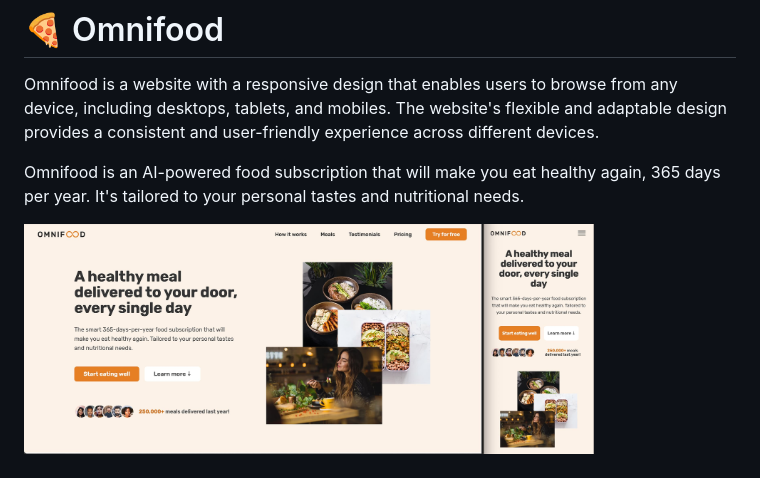
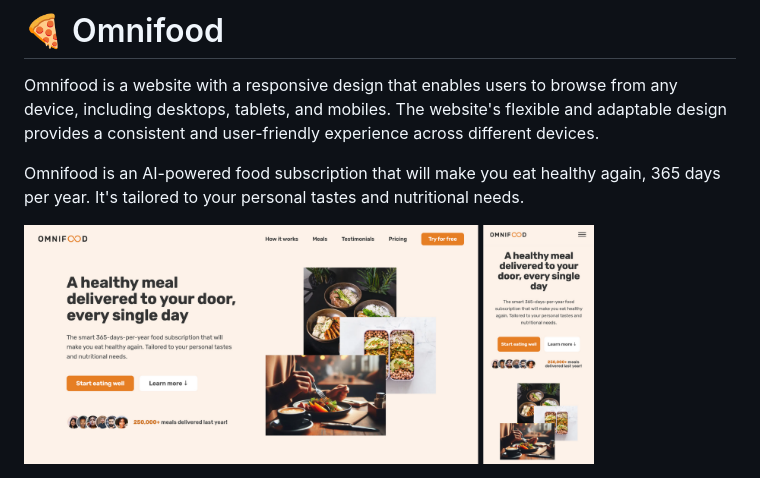
Before and after one commit to imohamadnashaat/omnifood, a Markdown page: README.md, the part around the change. Drawn GitHub-style; pictures changed too: img/desktop-mobile-view.jpg (deleted), img/desktop-mobile-view.png (added).

Commit message:
Update images with latest versions and improve visual content

```diff
--- a/README.md
+++ b/README.md
@@ -4,4 +4,4 @@ Omnifood is a website with a responsive design that enables users to browse from
 
 Omnifood is an AI-powered food subscription that will make you eat healthy again, 365 days per year. It's tailored to your personal tastes and nutritional needs.
 
-<img src="https://github.com/imohamadnashaat/omnifood/blob/main/img/desktop-mobile-view.jpg" width="80%" />
+<img src="https://github.com/imohamadnashaat/omnifood/blob/main/img/desktop-mobile-view.png" width="80%" />
```
Also changed, not shown: img/eating.jpg, img/hero-min.png, 2 other files.
